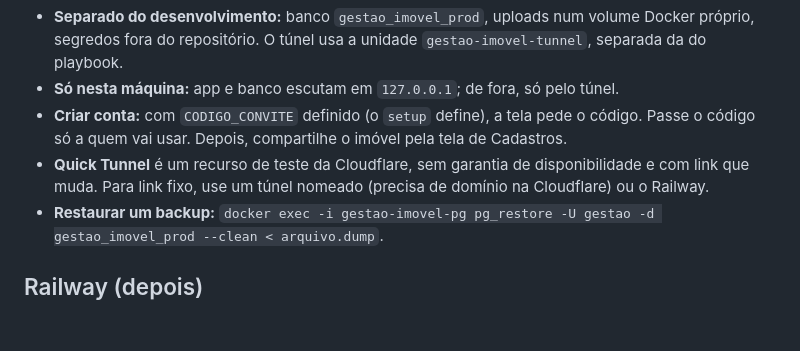
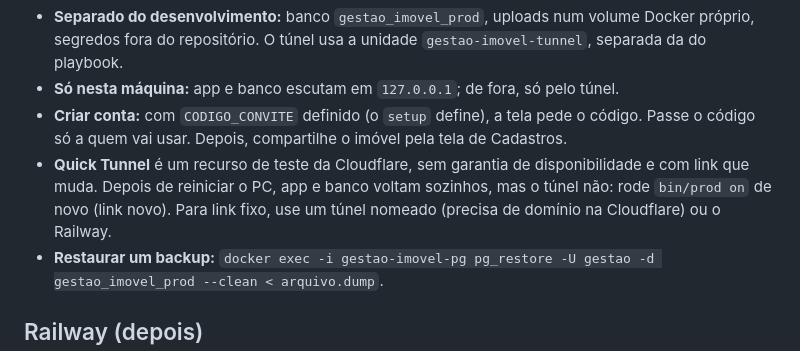
Before and after one commit to zinyzin/gest-o-alugueis, a Markdown page: docs/DEPLOY.md, the part around the change. GitHub-like rendering; blank space fills up the shorter version.

Commit message:
Deploy: avisa que o túnel não volta sozinho após reiniciar o PC
Co-Authored-By: Claude Opus 5.5 <noreply@anthropic.com>

```diff
--- a/docs/DEPLOY.md
+++ b/docs/DEPLOY.md
@@ -22,7 +22,8 @@ Tudo pelo [`bin/prod`](../bin/prod):
 - **Criar conta:** com `CODIGO_CONVITE` definido (o `setup` define), a tela pede o código. Passe o
   código só a quem vai usar. Depois, compartilhe o imóvel pela tela de Cadastros.
 - **Quick Tunnel** é um recurso de teste da Cloudflare, sem garantia de disponibilidade e com link
-  que muda. Para link fixo, use um túnel nomeado (precisa de domínio na Cloudflare) ou o Railway.
+  que muda. Depois de reiniciar o PC, app e banco voltam sozinhos, mas o túnel não: rode
+  `bin/prod on` de novo (link novo). Para link fixo, use um túnel nomeado (precisa de domínio na Cloudflare) ou o Railway.
 - **Restaurar um backup:** `docker exec -i gestao-imovel-pg pg_restore -U gestao -d gestao_imovel_prod --clean < arquivo.dump`.
 
 ## Railway (depois)
```
